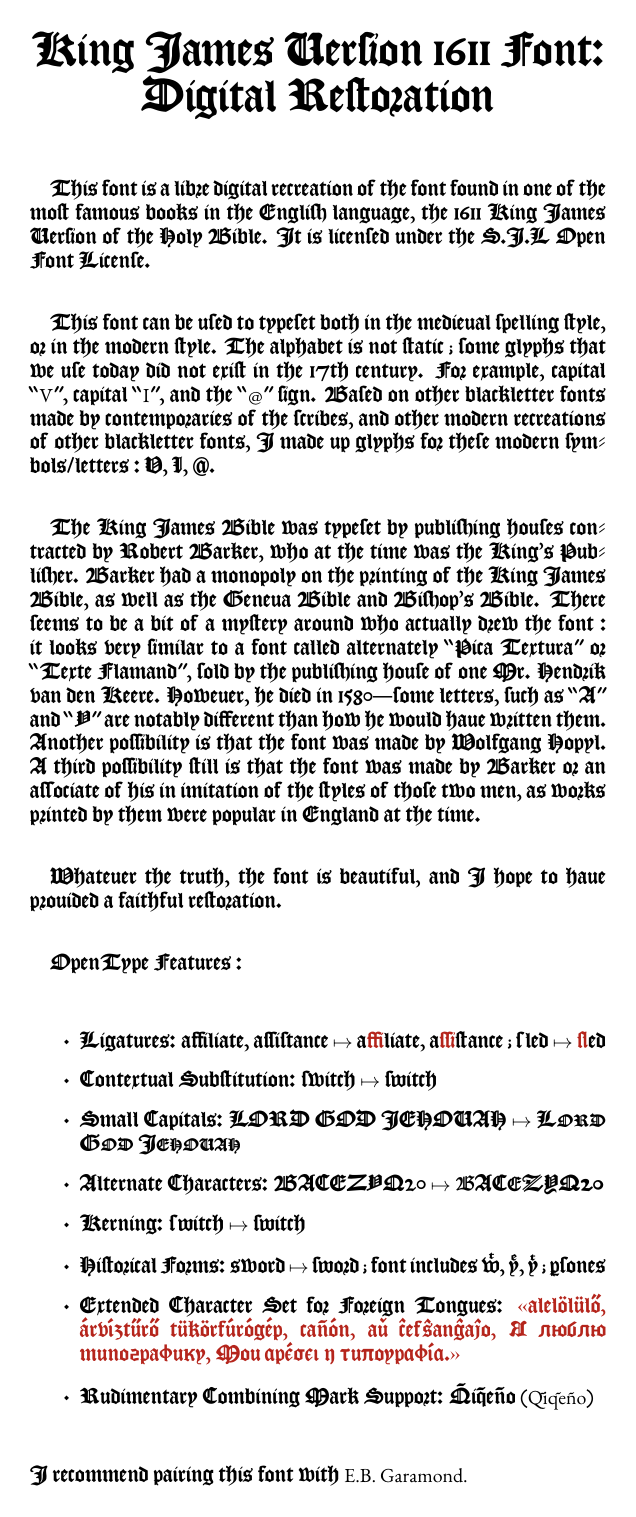
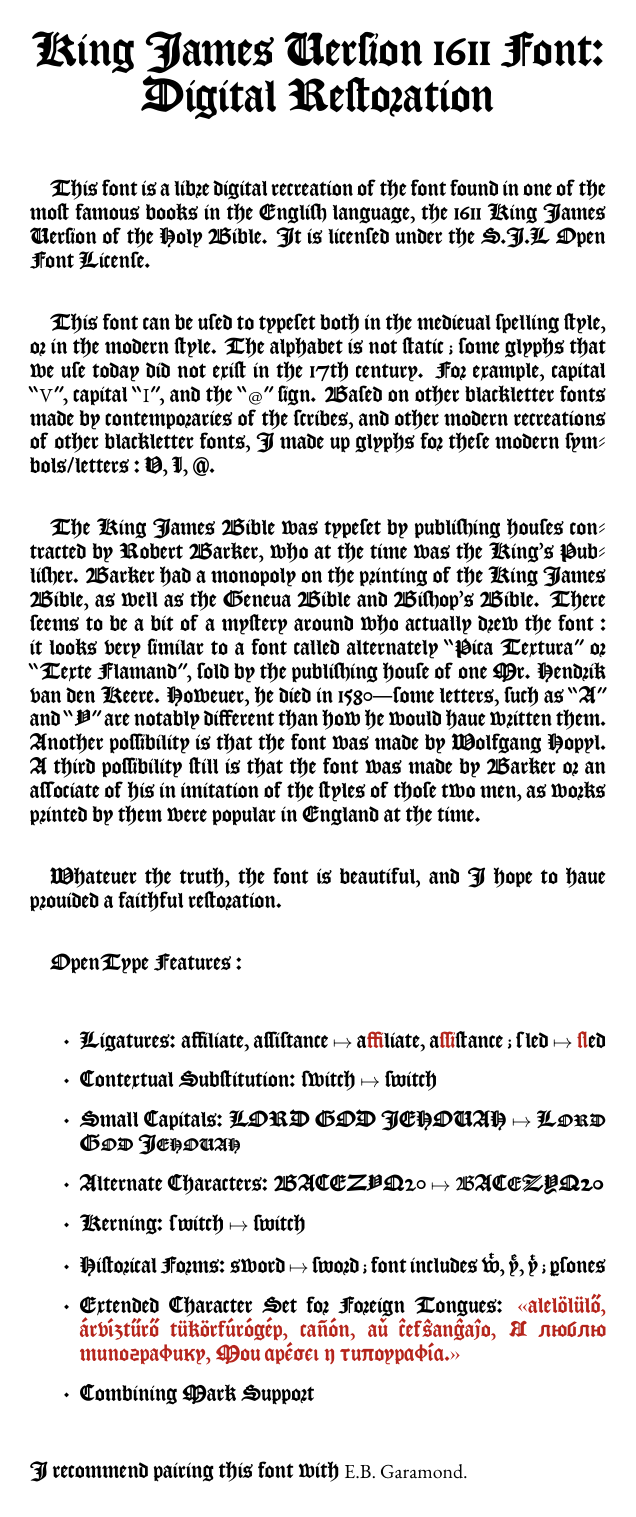
Before and after one commit to ctrlcctrlv/kjv1611, a LaTeX figure (info/info.tex): the whole page. Compiled offline with XeLaTeX.

Commit message:
Update documentation for 3.6

```diff
--- a/info/info.tex
+++ b/info/info.tex
@@ -34,7 +34,7 @@
 \item Kerning: {\nokernkjv{switch}} $\mapsto$ switch
 \item Historical Forms: {\nohistkjv{sword}} $\mapsto$ sword ; font includes wͭ, yͤ, yͭ ; ꝑſones
 \item Extended Character Set for Foreign Tongues: {\color{BrickRed}\nohistkjv{«alelölülő, árvíztűrő tükörfúrógép, cañón, aŭ ĉefŝanĝaĵo, Я люблю типографику, Μου αρέσει η τυπογραφία.»}}
-\item Rudimentary Combining Mark Support: Q̃iq̃eño ({\gara{Q̃iq̃eño}})
+\item Combining Mark Support
     \end{itemize}
     I recommend pairing this font with {\gara{E.B. Garamond.}}
 \end{minipage}
```
Also changed, not shown: info/behold.tex (+1 -1 lines), Makefile, info/README.md (added), info/behold.png, info/info.pdf, info/info.png, 2 other files.
